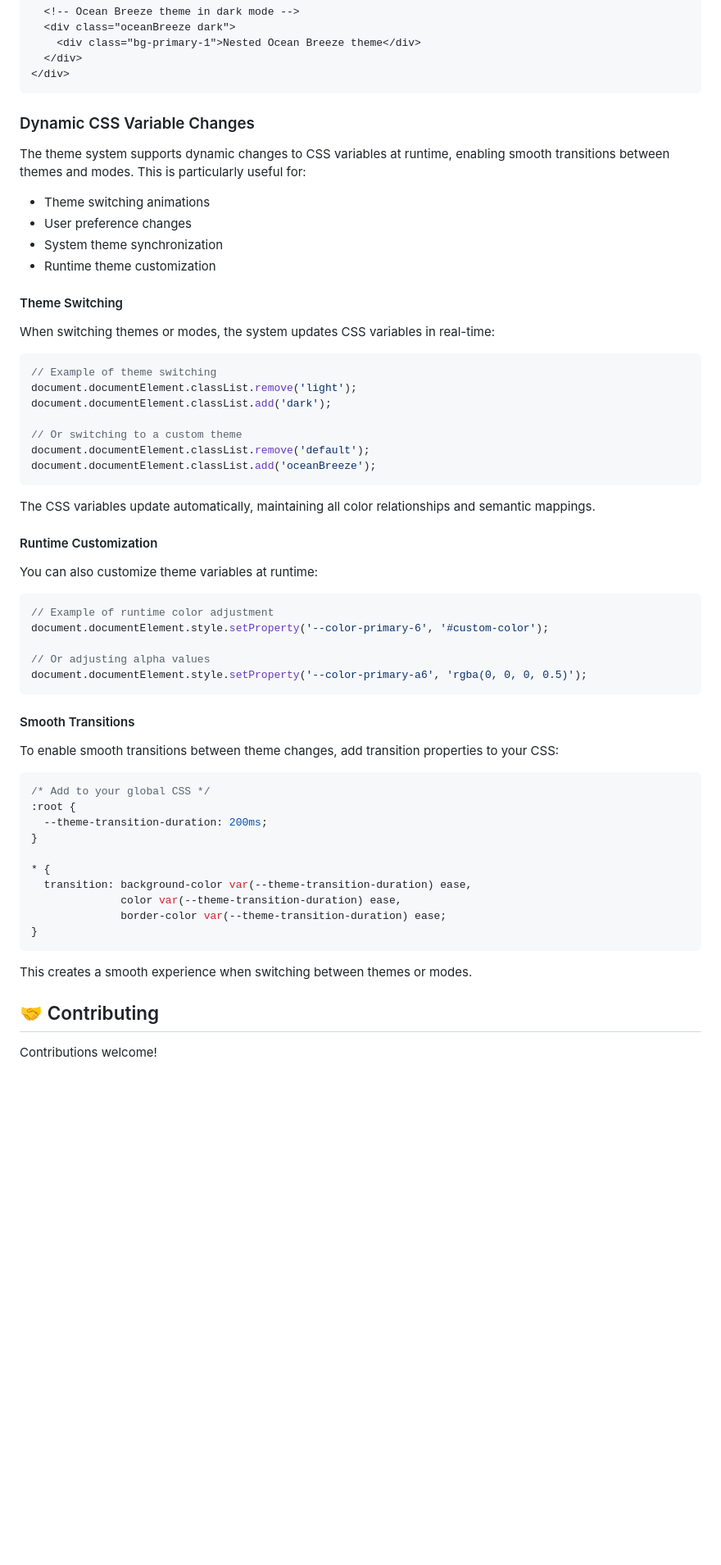
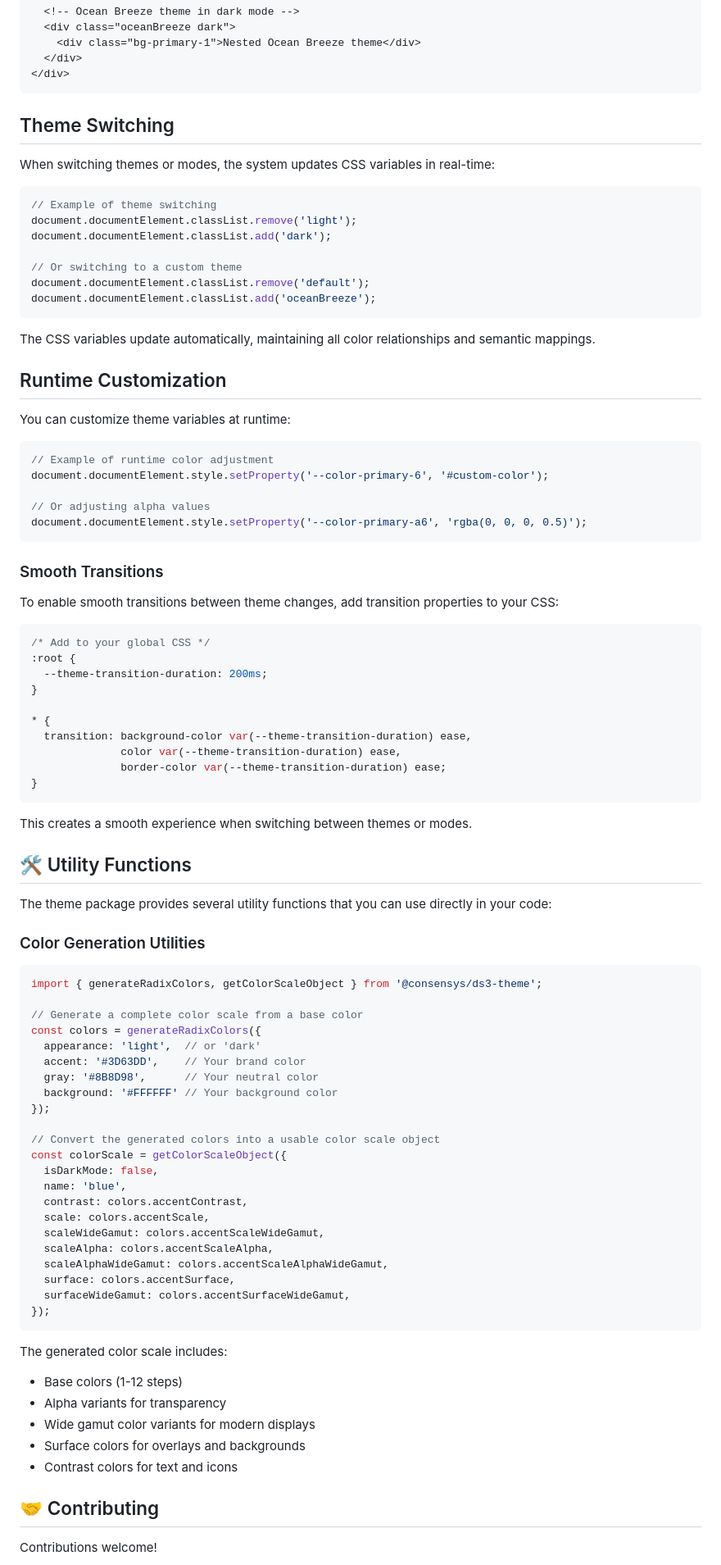
Before and after one commit to Consensys-Network-State/ds3, a Markdown page: packages/theme/README.md, the part around the change printed below. Shown: that part at 82% size. Drawn GitHub-style; blank space fills up the shorter version.

````diff
--- a/packages/theme/README.md
+++ b/packages/theme/README.md
@@ -313,16 +432,7 @@ These CSS variables are automatically mapped to Tailwind classes:
 </div>
 ```
 
-### Dynamic CSS Variable Changes
-
-The theme system supports dynamic changes to CSS variables at runtime, enabling smooth transitions between themes and modes. This is particularly useful for:
-
-- Theme switching animations
-- User preference changes
-- System theme synchronization
-- Runtime theme customization
-
-#### Theme Switching
+## Theme Switching
 
 When switching themes or modes, the system updates CSS variables in real-time:
 
@@ -338,9 +448,9 @@ document.documentElement.classList.add('oceanBreeze');
 
 The CSS variables update automatically, maintaining all color relationships and semantic mappings.
 
-#### Runtime Customization
+## Runtime Customization
 
-You can also customize theme variables at runtime:
+You can customize theme variables at runtime:
 
 ```typescript
 // Example of runtime color adjustment
@@ -350,7 +460,7 @@ document.documentElement.style.setProperty('--color-primary-6', '#custom-color')
 document.documentElement.style.setProperty('--color-primary-a6', 'rgba(0, 0, 0, 0.5)');
 ```
 
-#### Smooth Transitions
+### Smooth Transitions
 
 To enable smooth transitions between theme changes, add transition properties to your CSS:
 
@@ -369,6 +479,44 @@ To enable smooth transitions between theme changes, add transition properties to
 
 This creates a smooth experience when switching between themes or modes.
 
+## 🛠️ Utility Functions
+
+The theme package provides several utility functions that you can use directly in your code:
+
+### Color Generation Utilities
+
+```typescript
+import { generateRadixColors, getColorScaleObject } from '@consensys/ds3-theme';
+
+// Generate a complete color scale from a base color
+const colors = generateRadixColors({
+  appearance: 'light',  // or 'dark'
+  accent: '#3D63DD',    // Your brand color
+  gray: '#8B8D98',      // Your neutral color
+  background: '#FFFFFF' // Your background color
+});
+
+// Convert the generated colors into a usable color scale object
+const colorScale = getColorScaleObject({
+  isDarkMode: false,
+  name: 'blue',
+  contrast: colors.accentContrast,
+  scale: colors.accentScale,
+  scaleWideGamut: colors.accentScaleWideGamut,
+  scaleAlpha: colors.accentScaleAlpha,
+  scaleAlphaWideGamut: colors.accentScaleAlphaWideGamut,
+  surface: colors.accentSurface,
+  surfaceWideGamut: colors.accentSurfaceWideGamut,
+});
+```
+
+The generated color scale includes:
+- Base colors (1-12 steps)
+- Alpha variants for transparency
+- Wide gamut color variants for modern displays
+- Surface colors for overlays and backgrounds
+- Contrast colors for text and icons
+
 ## 🤝 Contributing
 
 Contributions welcome!
````
Also changed, not shown: other parts of packages/theme/README.md (+200 -81 lines).
